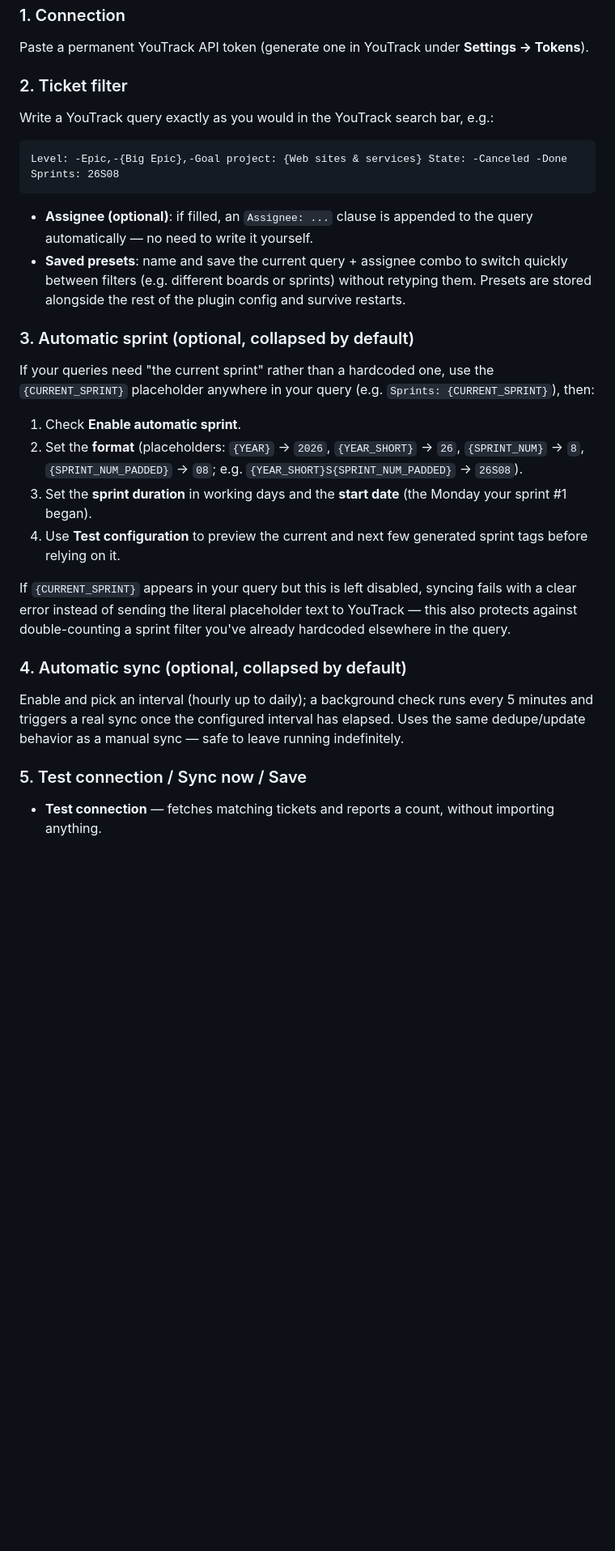
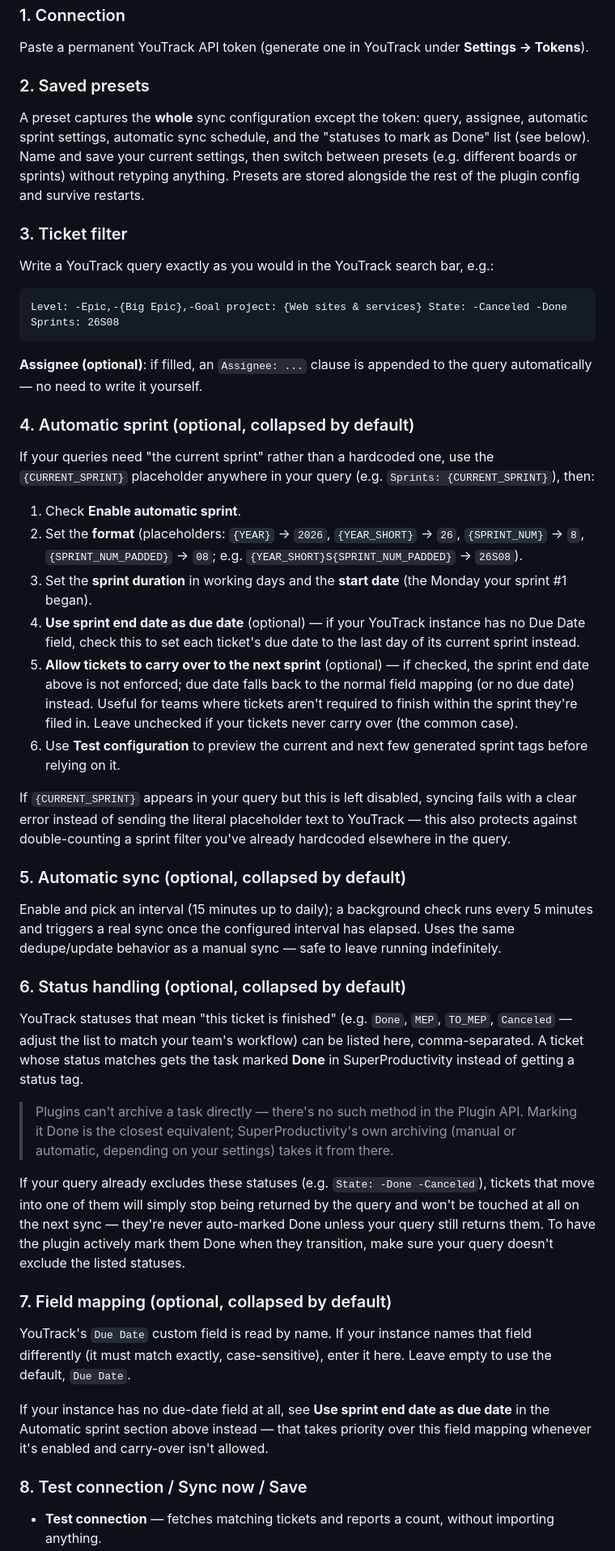
Before and after one commit to coissay/superProductivity-YoutrackPlugin, a Markdown page: README.md, the part around one of its changes. Shown at 81% size. Rendered like a GitHub page; blank space fills up the shorter version.

````diff
--- a/README.md
+++ b/README.md
@@ -32,7 +36,15 @@ described below apply no matter which tab you use.
 
 Paste a permanent YouTrack API token (generate one in YouTrack under **Settings → Tokens**).
 
-### 2. Ticket filter
+### 2. Saved presets
+
+A preset captures the **whole** sync configuration except the token: query, assignee, automatic
+sprint settings, automatic sync schedule, and the "statuses to mark as Done" list (see below).
+Name and save your current settings, then switch between presets (e.g. different boards or
+sprints) without retyping anything. Presets are stored alongside the rest of the plugin config
+and survive restarts.
+
+### 3. Ticket filter
 
 Write a YouTrack query exactly as you would in the YouTrack search bar, e.g.:
 
@@ -40,13 +52,10 @@ Write a YouTrack query exactly as you would in the YouTrack search bar, e.g.:
 Level: -Epic,-{Big Epic},-Goal project: {Web sites & services} State: -Canceled -Done Sprints: 26S08
 ```
 
-- **Assignee (optional)**: if filled, an `Assignee: ...` clause is appended to the query
-  automatically — no need to write it yourself.
-- **Saved presets**: name and save the current query + assignee combo to switch quickly between
-  filters (e.g. different boards or sprints) without retyping them. Presets are stored alongside
-  the rest of the plugin config and survive restarts.
+**Assignee (optional)**: if filled, an `Assignee: ...` clause is appended to the query
+automatically — no need to write it yourself.
 
-### 3. Automatic sprint (optional, collapsed by default)
+### 4. Automatic sprint (optional, collapsed by default)
 
 If your queries need "the current sprint" rather than a hardcoded one, use the `{CURRENT_SPRINT}`
 placeholder anywhere in your query (e.g. `Sprints: {CURRENT_SPRINT}`), then:
@@ -55,19 +64,52 @@ placeholder anywhere in your query (e.g. `Sprints: {CURRENT_SPRINT}`), then:
 2. Set the **format** (placeholders: `{YEAR}` → `2026`, `{YEAR_SHORT}` → `26`,
    `{SPRINT_NUM}` → `8`, `{SPRINT_NUM_PADDED}` → `08`; e.g. `{YEAR_SHORT}S{SPRINT_NUM_PADDED}` → `26S08`).
 3. Set the **sprint duration** in working days and the **start date** (the Monday your sprint #1 began).
-4. Use **Test configuration** to preview the current and next few generated sprint tags before
+4. **Use sprint end date as due date** (optional) — if your YouTrack instance has no Due Date
+   field, check this to set each ticket's due date to the last day of its current sprint instead.
+5. **Allow tickets to carry over to the next sprint** (optional) — if checked, the sprint end
+   date above is not enforced; due date falls back to the normal field mapping (or no due date)
+   instead. Useful for teams where tickets aren't required to finish within the sprint they're
+   filed in. Leave unchecked if your tickets never carry over (the common case).
+6. Use **Test configuration** to preview the current and next few generated sprint tags before
    relying on it.
 
 If `{CURRENT_SPRINT}` appears in your query but this is left disabled, syncing fails with a clear
 error instead of sending the literal placeholder text to YouTrack — this also protects against
 double-counting a sprint filter you've already hardcoded elsewhere in the query.
 
-### 4. Automatic sync (optional, collapsed by default)
+### 5. Automatic sync (optional, collapsed by default)
 
-Enable and pick an interval (hourly up to daily); a background check runs every 5 minutes and
+Enable and pick an interval (15 minutes up to daily); a background check runs every 5 minutes and
 triggers a real sync once the configured interval has elapsed. Uses the same dedupe/update
 behavior as a manual sync — safe to leave running indefinitely.
 
-### 5. Test connection / Sync now / Save
+### 6. Status handling (optional, collapsed by default)
+
+YouTrack statuses that mean "this ticket is finished" (e.g. `Done`, `MEP`, `TO_MEP`, `Canceled`
+— adjust the list to match your team's workflow) can be listed here, comma-separated. A ticket
+whose status matches gets the task marked **Done** in SuperProductivity instead of getting a
+status tag.
+
+> Plugins can't archive a task directly — there's no such method in the Plugin API. Marking it
+> Done is the closest equivalent; SuperProductivity's own archiving (manual or automatic,
+> depending on your settings) takes it from there.
+
+If your query already excludes these statuses (e.g. `State: -Done -Canceled`), tickets that move
+into one of them will simply stop being returned by the query and won't be touched at all on the
+next sync — they're never auto-marked Done unless your query still returns them. To have the
+plugin actively mark them Done when they transition, make sure your query doesn't exclude the
+listed statuses.
+
+### 7. Field mapping (optional, collapsed by default)
+
+YouTrack's `Due Date` custom field is read by name. If your instance names that field
+differently (it must match exactly, case-sensitive), enter it here. Leave empty to use the
+default, `Due Date`.
+
+If your instance has no due-date field at all, see **Use sprint end date as due date** in the
+Automatic sprint section above instead — that takes priority over this field mapping whenever
+it's enabled and carry-over isn't allowed.
+
+### 8. Test connection / Sync now / Save
 
 - **Test connection** — fetches matching tickets and reports a count, without importing anything.
````
Also changed, not shown: other parts of README.md (+44 -12 lines).
